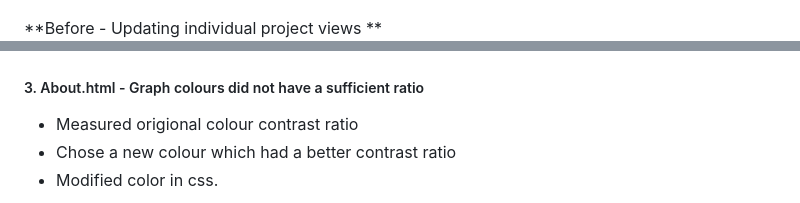
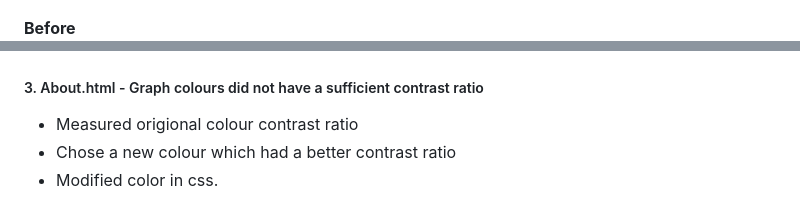
Before and after one commit to S-James19/Portfolio-Website, a Markdown page: documentation/optimisation/optimisation.md, 2 parts joined by grey strips. GitHub-like rendering.

```diff
--- a/documentation/optimisation/optimisation.md
+++ b/documentation/optimisation/optimisation.md
@@ -71,7 +70,7 @@ After conducting initial tests on my website, and doing some analysis myself, he
 **After**
 ![](modifications/cards-rendering-after.png)
 
-**Before - Updating individual project views **
+**Before**
 ![](modifications/updating-viewers-before.png)
 **After**
 ![](modifications/updating-viewers-after.png)
@@ -116,7 +113,7 @@ After conducting initial tests on my website, and doing some analysis myself, he
 
 ![](modifications/footer.png)
 
-#####	3. About.html - Graph colours did not have a sufficient ratio
+##### 3. About.html - Graph colours did not have a sufficient contrast ratio
 
 * Measured origional colour contrast ratio
 * Chose a new colour which had a better contrast ratio
```
Also changed, not shown: other parts of documentation/optimisation/optimisation.md (+22 -25 lines).
